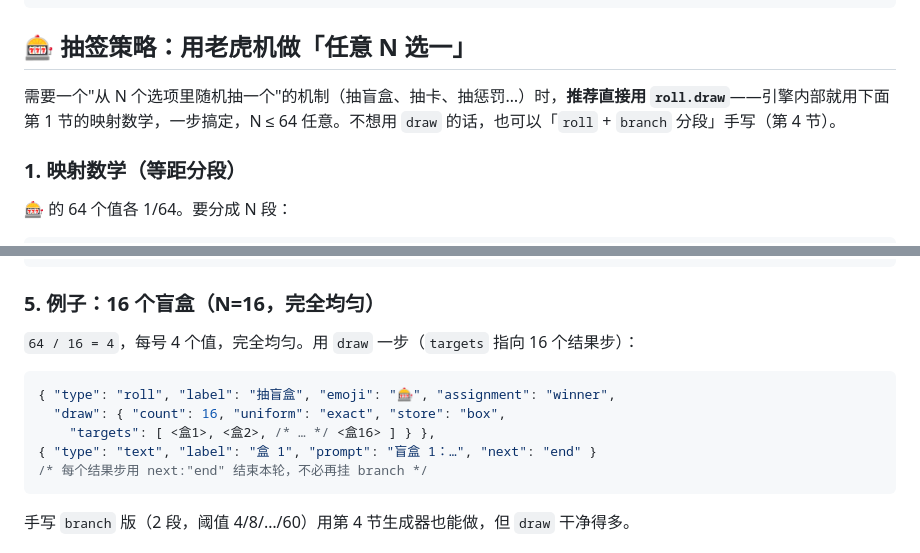
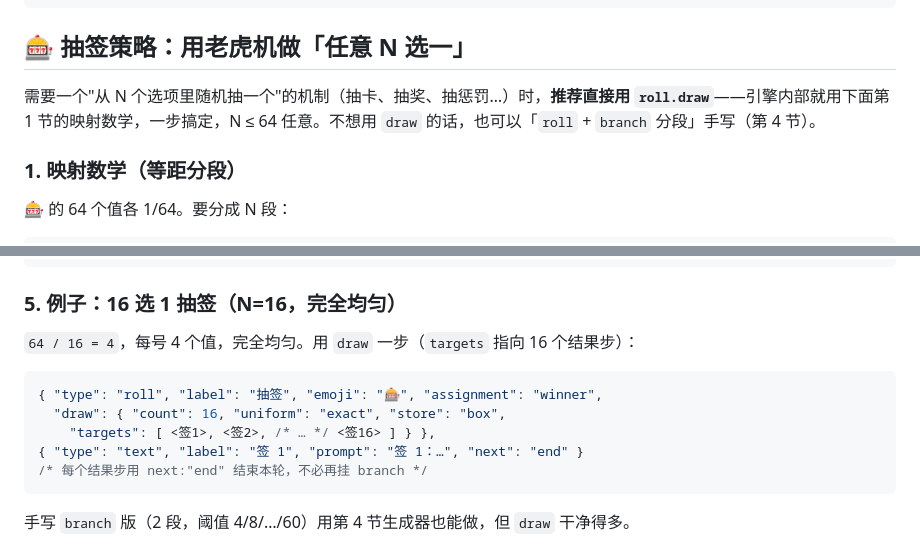
Before and after one commit to Ellenp2p/tg-game-bot, a Markdown page: RULES_AUTHORING.md, 2 parts joined by grey strips. Drawn GitHub-style.

Commit message:
docs: 抽签示例措辞中性化（统一为抽签/抽卡）

````diff
--- a/RULES_AUTHORING.md
+++ b/RULES_AUTHORING.md
@@ -385,7 +385,7 @@ state.results["rank"] = {
 
 ## 🎰 抽签策略：用老虎机做「任意 N 选一」
 
-需要一个"从 N 个选项里随机抽一个"的机制（抽盲盒、抽卡、抽惩罚…）时，**推荐直接用 `roll.draw`**——引擎内部就用下面第 1 节的映射数学，一步搞定，N ≤ 64 任意。不想用 `draw` 的话，也可以「`roll` + `branch` 分段」手写（第 4 节）。
+需要一个"从 N 个选项里随机抽一个"的机制（抽卡、抽奖、抽惩罚…）时，**推荐直接用 `roll.draw`**——引擎内部就用下面第 1 节的映射数学，一步搞定，N ≤ 64 任意。不想用 `draw` 的话，也可以「`roll` + `branch` 分段」手写（第 4 节）。
 
 ### 1. 映射数学（等距分段）
 
@@ -460,15 +460,15 @@ function drawStrategy(N, roundIdx, S) {
 }
 ```
 
-### 5. 例子：16 个盲盒（N=16，完全均匀）
+### 5. 例子：16 选 1 抽签（N=16，完全均匀）
 
 `64 / 16 = 4`，每号 4 个值，完全均匀。用 `draw` 一步（`targets` 指向 16 个结果步）：
 
 ```jsonc
-{ "type": "roll", "label": "抽盲盒", "emoji": "🎰", "assignment": "winner",
+{ "type": "roll", "label": "抽签", "emoji": "🎰", "assignment": "winner",
   "draw": { "count": 16, "uniform": "exact", "store": "box",
-    "targets": [ <盒1>, <盒2>, /* … */ <盒16> ] } },
-{ "type": "text", "label": "盒 1", "prompt": "盲盒 1：…", "next": "end" }
+    "targets": [ <签1>, <签2>, /* … */ <签16> ] } },
+{ "type": "text", "label": "签 1", "prompt": "签 1：…", "next": "end" }
 /* 每个结果步用 next:"end" 结束本轮，不必再挂 branch */
 ```
 
````
Also changed, not shown: ENGINE_ROADMAP.md (+1 -1 lines).
